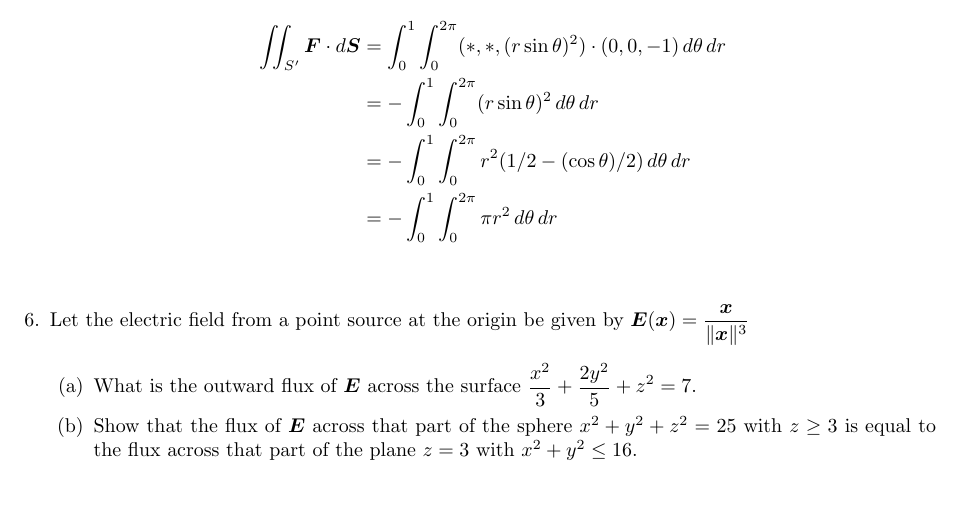
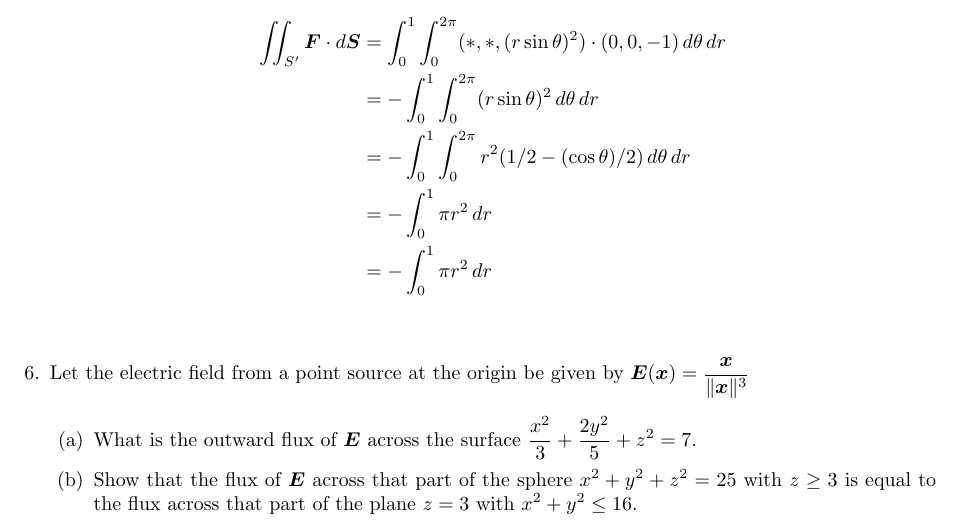
Before and after one commit to poonkeegan/school, a LaTeX document (matb42/a9.tex): part of page 5 of 5, cut so that both start at the same text, the shorter picture padded with empty space. Compiled offline with pdfLaTeX.

Commit message:
Sun Mar 25 14:09:23 EDT 2018

```diff
--- a/matb42/a9.tex
+++ b/matb42/a9.tex
@@ -116,7 +116,8 @@ Mar 20th 2018}
         \iint_{S'} \boldsymbol F \cdot d \boldsymbol S &= \int_0^1 \int_0^{2\pi} (*,*,(r\sin \theta)^2) \cdot (0,0,-1) \, d \theta \,d r \\
         &= - \int_0^1 \int_0^{2\pi} (r\sin \theta)^2 \, d \theta \,d r \\
         &= - \int_0^1 \int_0^{2\pi} r^2 (1/2 - (\cos \theta)/2) \, d \theta \,d r \\
-        &= - \int_0^1 \int_0^{2\pi} \pi r^2 \, d \theta \,d r \\
+        &= - \int_0^1 \pi r^2 \,d r \\
+        &= - \int_0^1 \pi r^2 \,d r \\
     \end{align*}
 
 \item Let the electric field from a point source at the origin be given by $\displaystyle \boldsymbol E (\boldsymbol x) = \frac{\boldsymbol x}{\norm{\boldsymbol x}^3}$
```
Also changed, not shown: matb42/a9.pdf.
